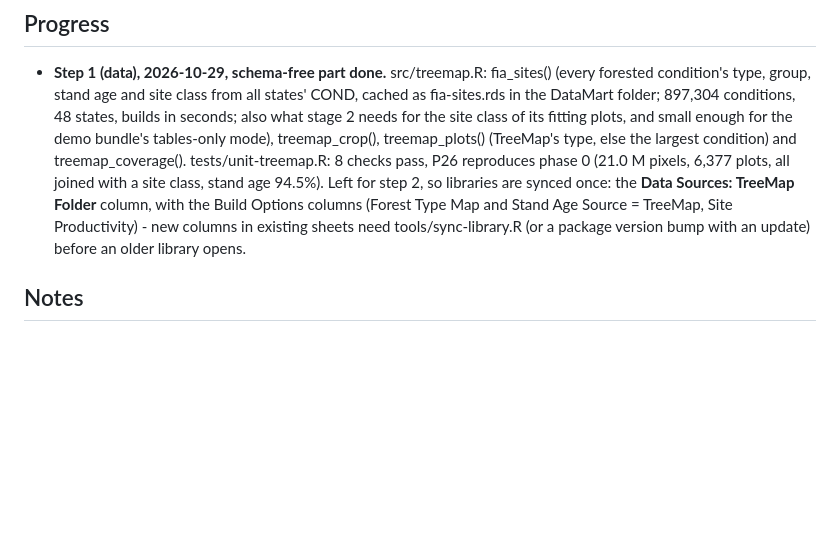
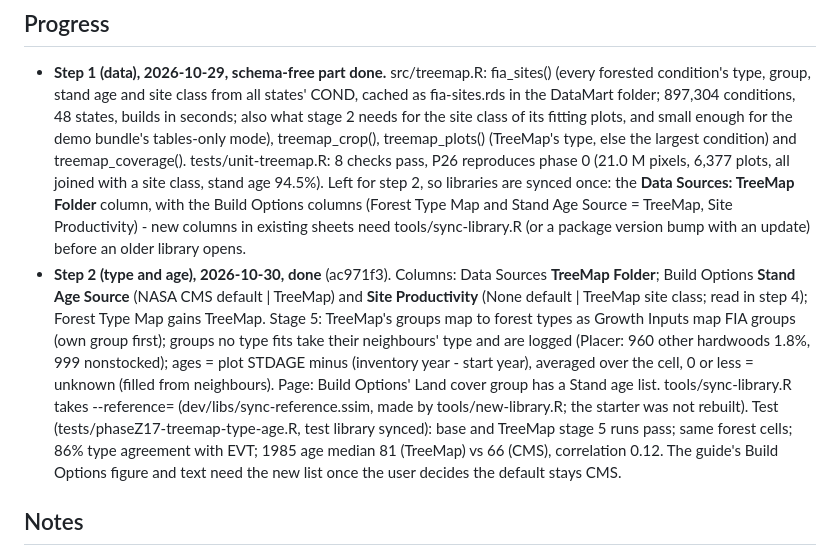
Before and after one commit to bsleeter/lucasCore, a Markdown page: docs/treemap-plan.md, the part around the change. Rendered like a GitHub page; blank space fills up the shorter version.

Commit message:
TreeMap plan: step 2 done
Co-Authored-By: Claude Opus 5.5 <noreply@anthropic.com>

```diff
--- a/docs/treemap-plan.md
+++ b/docs/treemap-plan.md
@@ -131,6 +131,15 @@ matches TreeMap's, else the largest), as dev/treemap/01 does. Used by type, age
   Left for step 2, so libraries are synced once: the **Data Sources: TreeMap Folder** column, with the Build Options columns
   (Forest Type Map and Stand Age Source = TreeMap, Site Productivity) - new columns in existing sheets need tools/sync-library.R (or a
   package version bump with an update) before an older library opens.
+- **Step 2 (type and age), 2026-10-30, done** (ac971f3). Columns: Data Sources **TreeMap Folder**; Build Options **Stand Age
+  Source** (NASA CMS default | TreeMap) and **Site Productivity** (None default | TreeMap site class; read in step 4); Forest Type
+  Map gains TreeMap. Stage 5: TreeMap's groups map to forest types as Growth Inputs map FIA groups (own group first); groups no type
+  fits take their neighbours' type and are logged (Placer: 960 other hardwoods 1.8%, 999 nonstocked); ages = plot STDAGE minus
+  (inventory year - start year), averaged over the cell, 0 or less = unknown (filled from neighbours). Page: Build Options' Land
+  cover group has a Stand age list. tools/sync-library.R takes --reference=<library> (dev/libs/sync-reference.ssim, made by
+  tools/new-library.R; the starter was not rebuilt). Test (tests/phaseZ17-treemap-type-age.R, test library synced): base and TreeMap
+  stage 5 runs pass; same forest cells; 86% type agreement with EVT; 1985 age median 81 (TreeMap) vs 66 (CMS), correlation 0.12.
+  The guide's Build Options figure and text need the new list once the user decides the default stays CMS.
 
 ## Notes
 
```
Also changed, not shown: docs/ui-improvements.md (+1 -1 lines).
